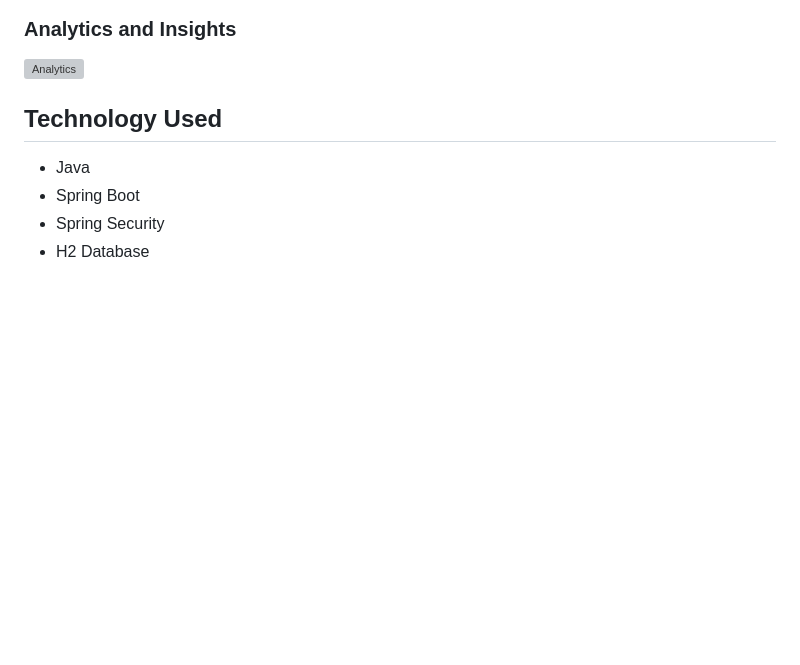
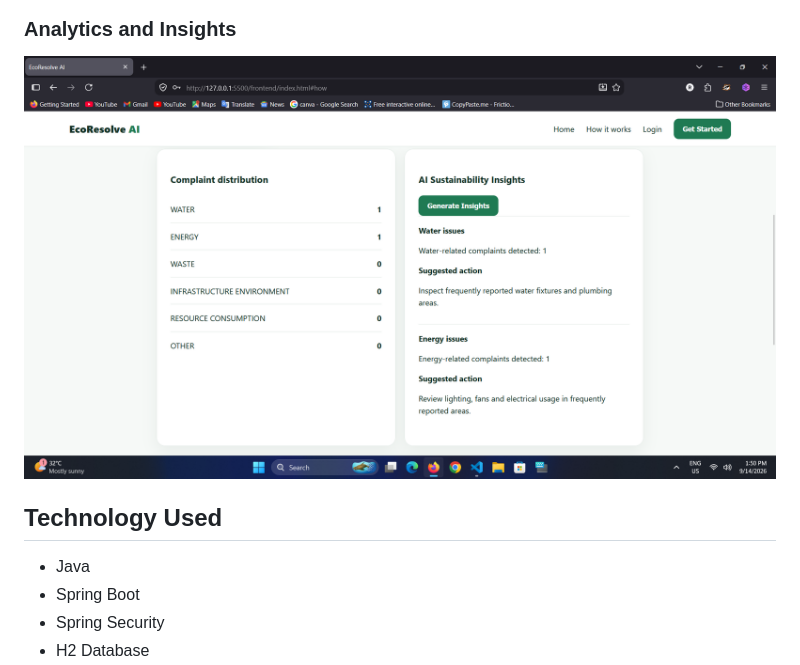
Before and after one commit to Raju-62/EcoResolve-AI, a Markdown page: README.md, the part around the change. Rendered like a GitHub page; blank space fills up the shorter version; grey boxes are pictures that could not be loaded.

```diff
--- a/README.md
+++ b/README.md
@@ -117,7 +117,7 @@ The project also considers:
 
 ### Analytics and Insights
 
-![Analytics](screenshots/06-analytics-insights.png)
+![Analytics](screenshots/06-analytic-insights.png)
 
 ## Technology Used
 
```
